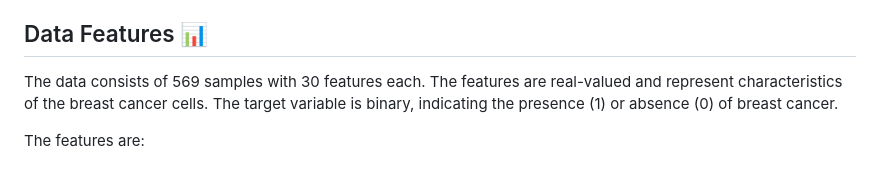
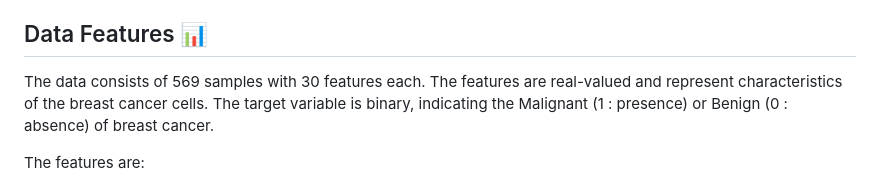
Before and after one commit to BhuvanKapoor/Breast-Cancer-Prediction, a Markdown page: README.md, the part around the change. Drawn GitHub-style.

```diff
--- a/README.md
+++ b/README.md
@@ -4,7 +4,7 @@ This repository contains a machine learning model for predicting the presence of
 
 ## Data Features 📊
 
-The data consists of 569 samples with 30 features each. The features are real-valued and represent characteristics of the breast cancer cells. The target variable is binary, indicating the presence (1) or absence (0) of breast cancer.
+The data consists of 569 samples with 30 features each. The features are real-valued and represent characteristics of the breast cancer cells. The target variable is binary, indicating the Malignant (1 : presence) or Benign (0 : absence) of breast cancer.
 
 The features are:
 
```
